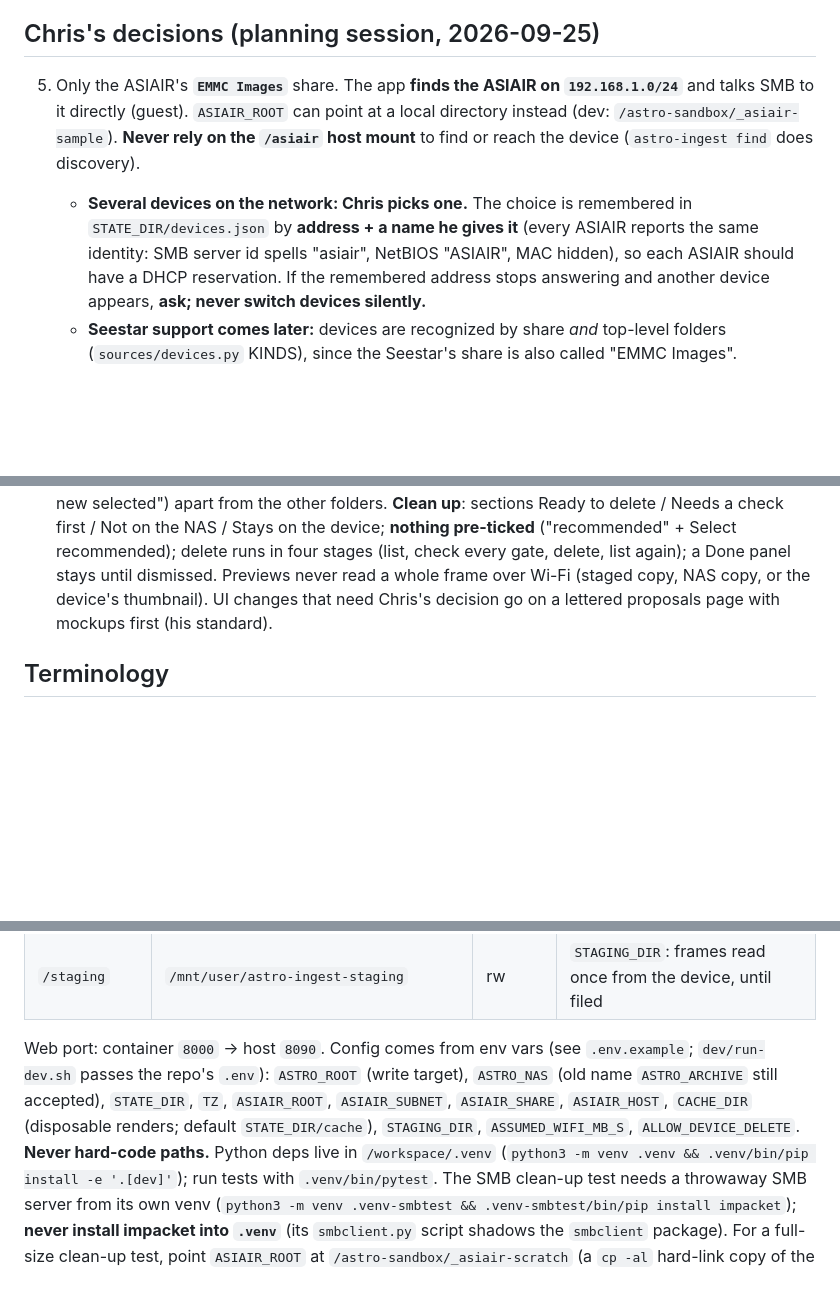
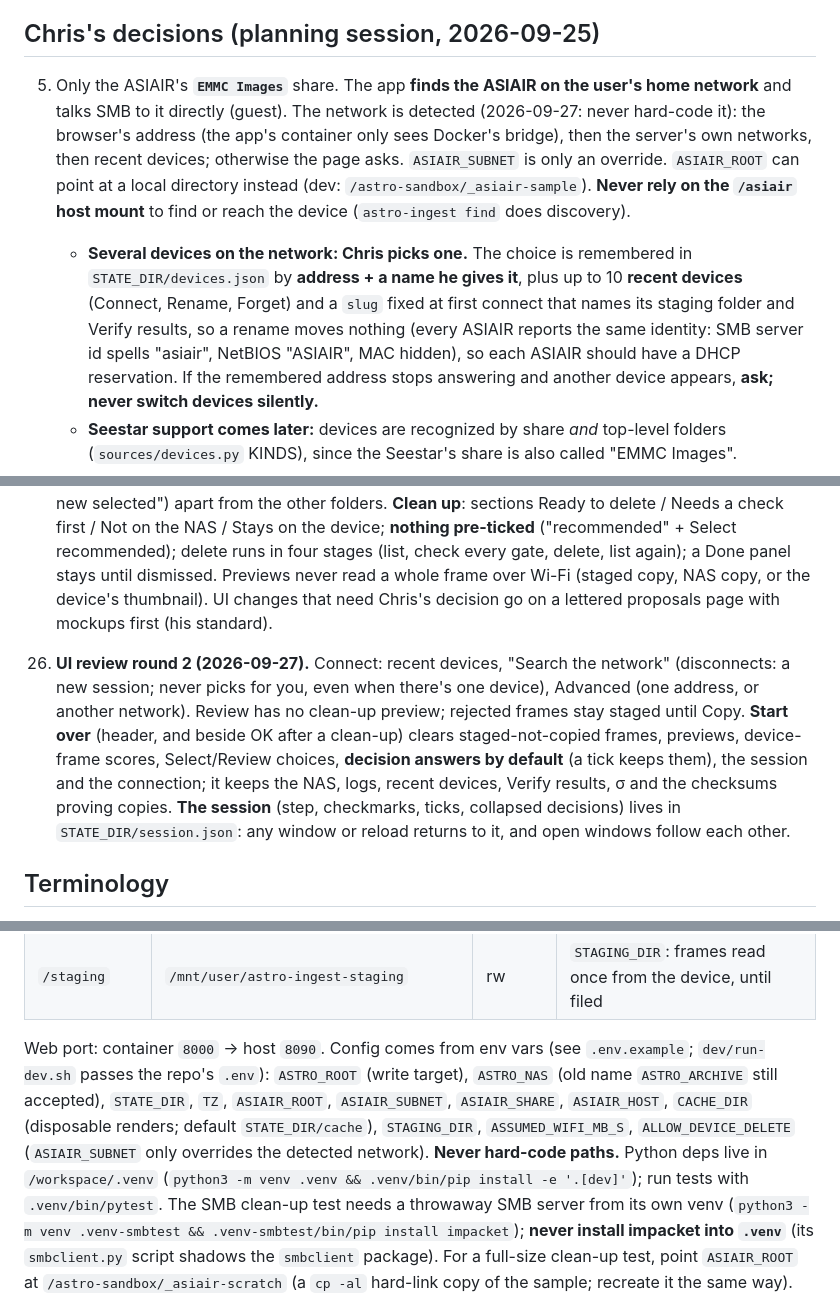
Before and after one commit to cfmorrell/astro-ingest, a Markdown page: CLAUDE.md, 3 parts joined by grey strips. Drawn GitHub-style; blank space fills up the shorter version.

Commit message:
Docs: network detection and recent devices (decision 5), UI review round 2 (decision 26), PLAN 6a
Co-Authored-By: Claude Opus 5.5 <noreply@anthropic.com>

```diff
--- a/CLAUDE.md
+++ b/CLAUDE.md
@@ -18,11 +18,14 @@ so tell Chris.
    share one source of truth.
 
 ## Chris's decisions (planning session, 2026-09-25)
-5. Only the ASIAIR's **`EMMC Images`** share. The app **finds the ASIAIR on `192.168.1.0/24`** and talks SMB to it
-   directly (guest). `ASIAIR_ROOT` can point at a local directory instead (dev: `/astro-sandbox/_asiair-sample`).
+5. Only the ASIAIR's **`EMMC Images`** share. The app **finds the ASIAIR on the user's home network** and talks SMB to
+   it directly (guest). The network is detected (2026-09-27: never hard-code it): the browser's address (the app's
+   container only sees Docker's bridge), then the server's own networks, then recent devices; otherwise the page
+   asks. `ASIAIR_SUBNET` is only an override. `ASIAIR_ROOT` can point at a local directory instead (dev: `/astro-sandbox/_asiair-sample`).
    **Never rely on the `/asiair` host mount** to find or reach the device (`astro-ingest find` does discovery).
    - **Several devices on the network: Chris picks one.** The choice is remembered in `STATE_DIR/devices.json` by
-     **address + a name he gives it** (every ASIAIR reports the same identity: SMB server id spells "asiair",
+     **address + a name he gives it**, plus up to 10 **recent devices** (Connect, Rename, Forget) and a `slug` fixed at
+     first connect that names its staging folder and Verify results, so a rename moves nothing (every ASIAIR reports the same identity: SMB server id spells "asiair",
      NetBIOS "ASIAIR", MAC hidden), so each ASIAIR should have a DHCP reservation. If the remembered address stops
      answering and another device appears, **ask; never switch devices silently.**
    - **Seestar support comes later:** devices are recognized by share *and* top-level folders
@@ -103,6 +106,14 @@ so tell Chris.
     frame over Wi-Fi (staged copy, NAS copy, or the device's thumbnail). UI changes that need Chris's decision go on
     a lettered proposals page with mockups first (his standard).
 
+26. **UI review round 2 (2026-09-27).** Connect: recent devices, "Search the network" (disconnects: a new session;
+    never picks for you, even when there's one device), Advanced (one address, or another network). Review has no
+    clean-up preview; rejected frames stay staged until Copy. **Start over** (header, and beside OK after a
+    clean-up) clears staged-not-copied frames, previews, device-frame scores, Select/Review choices, **decision
+    answers by default** (a tick keeps them), the session and the connection; it keeps the NAS, logs, recent devices,
+    Verify results, σ and the checksums proving copies. **The session** (step, checkmarks, ticks, collapsed decisions)
+    lives in `STATE_DIR/session.json`: any window or reload returns to it, and open windows follow each other.
+
 ## Terminology
 We **ingest** capture data onto the NAS; we don't "archive" it. Say ingest / ingested / already-ingested, "the NAS",
 "the Astronomy share", in docs, UI, status names and code (`NasIndex`, `ASTRO_NAS`).
@@ -120,7 +131,7 @@ We **ingest** capture data onto the NAS; we don't "archive" it. Say ingest / ing
 Web port: container `8000` → host `8090`. Config comes from env vars (see `.env.example`; `dev/run-dev.sh` passes
 the repo's `.env`): `ASTRO_ROOT` (write target), `ASTRO_NAS` (old name `ASTRO_ARCHIVE` still accepted), `STATE_DIR`, `TZ`, `ASIAIR_ROOT`, `ASIAIR_SUBNET`,
 `ASIAIR_SHARE`, `ASIAIR_HOST`, `CACHE_DIR` (disposable renders; default `STATE_DIR/cache`), `STAGING_DIR`,
-`ASSUMED_WIFI_MB_S`, `ALLOW_DEVICE_DELETE`. **Never hard-code paths.** Python deps live in `/workspace/.venv`
+`ASSUMED_WIFI_MB_S`, `ALLOW_DEVICE_DELETE` (`ASIAIR_SUBNET` only overrides the detected network). **Never hard-code paths.** Python deps live in `/workspace/.venv`
 (`python3 -m venv .venv && .venv/bin/pip install -e '.[dev]'`); run tests with `.venv/bin/pytest`. The SMB clean-up test
 needs a throwaway SMB server from its own venv (`python3 -m venv .venv-smbtest && .venv-smbtest/bin/pip install
 impacket`); **never install impacket into `.venv`** (its `smbclient.py` script shadows the `smbclient` package).
```
Also changed, not shown: docs/PLAN.md (+6 -0 lines).
